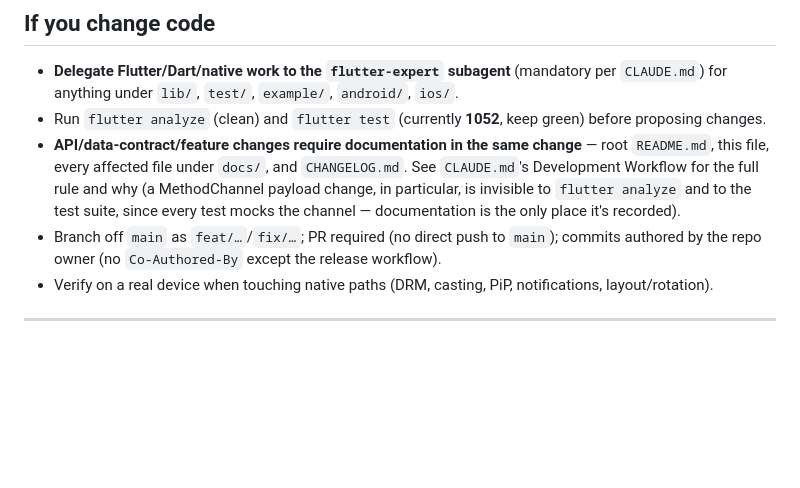
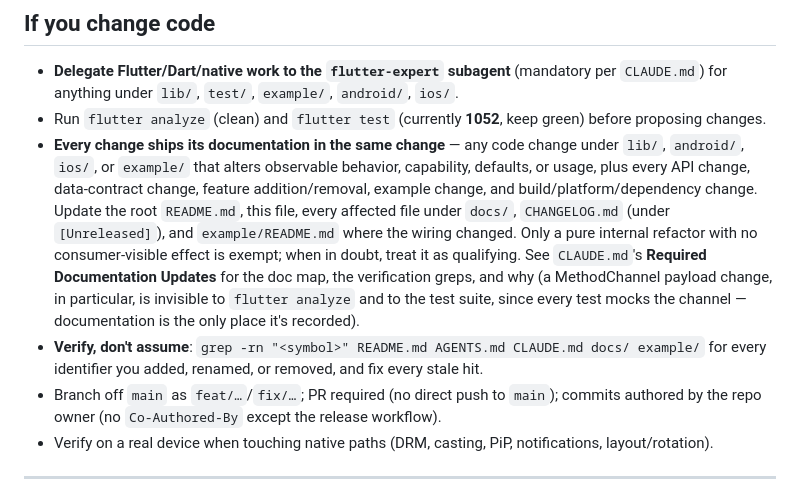
Before and after one commit to zionmedianetwork/zmedia_player, a Markdown page: AGENTS.md, the part around the change. Rendered like a GitHub page; blank space fills up the shorter version.

```diff
--- a/AGENTS.md
+++ b/AGENTS.md
@@ -433,7 +433,8 @@ Add a native capability → add the same handler on **both** platforms to keep t
 
 - **Delegate Flutter/Dart/native work to the `flutter-expert` subagent** (mandatory per `CLAUDE.md`) for anything under `lib/`, `test/`, `example/`, `android/`, `ios/`.
 - Run `flutter analyze` (clean) and `flutter test` (currently **1052**, keep green) before proposing changes.
-- **API/data-contract/feature changes require documentation in the same change** — root `README.md`, this file, every affected file under `docs/`, and `CHANGELOG.md`. See `CLAUDE.md`'s Development Workflow for the full rule and why (a MethodChannel payload change, in particular, is invisible to `flutter analyze` and to the test suite, since every test mocks the channel — documentation is the only place it's recorded).
+- **Every change ships its documentation in the same change** — any code change under `lib/`, `android/`, `ios/`, or `example/` that alters observable behavior, capability, defaults, or usage, plus every API change, data-contract change, feature addition/removal, example change, and build/platform/dependency change. Update the root `README.md`, this file, every affected file under `docs/`, `CHANGELOG.md` (under `[Unreleased]`), and `example/README.md` where the wiring changed. Only a pure internal refactor with no consumer-visible effect is exempt; when in doubt, treat it as qualifying. See `CLAUDE.md`'s **Required Documentation Updates** for the doc map, the verification greps, and why (a MethodChannel payload change, in particular, is invisible to `flutter analyze` and to the test suite, since every test mocks the channel — documentation is the only place it's recorded).
+- **Verify, don't assume**: `grep -rn "<symbol>" README.md AGENTS.md CLAUDE.md docs/ example/` for every identifier you added, renamed, or removed, and fix every stale hit.
 - Branch off `main` as `feat/…`/`fix/…`; PR required (no direct push to `main`); commits authored by the repo owner (no `Co-Authored-By` except the release workflow).
 - Verify on a real device when touching native paths (DRM, casting, PiP, notifications, layout/rotation).
 
```
Also changed, not shown: CLAUDE.md (+92 -22 lines).
